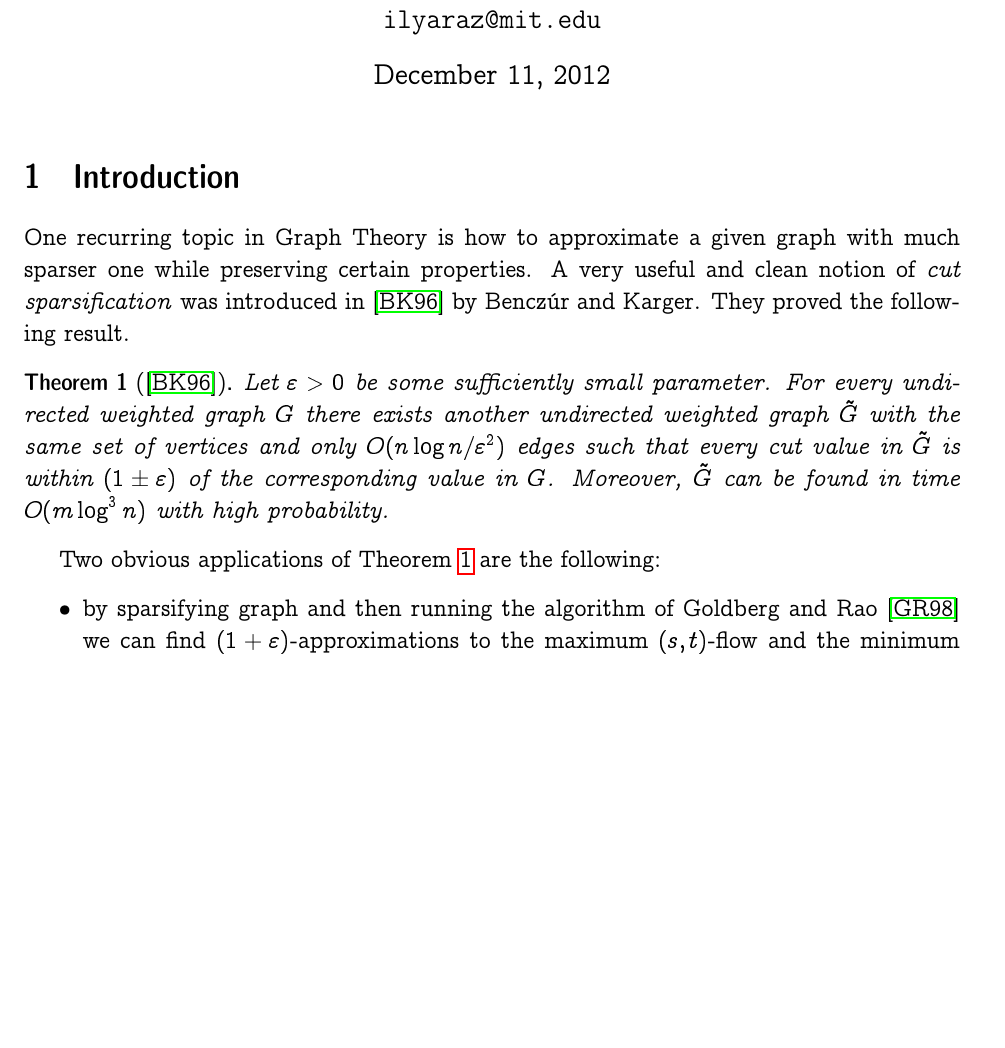
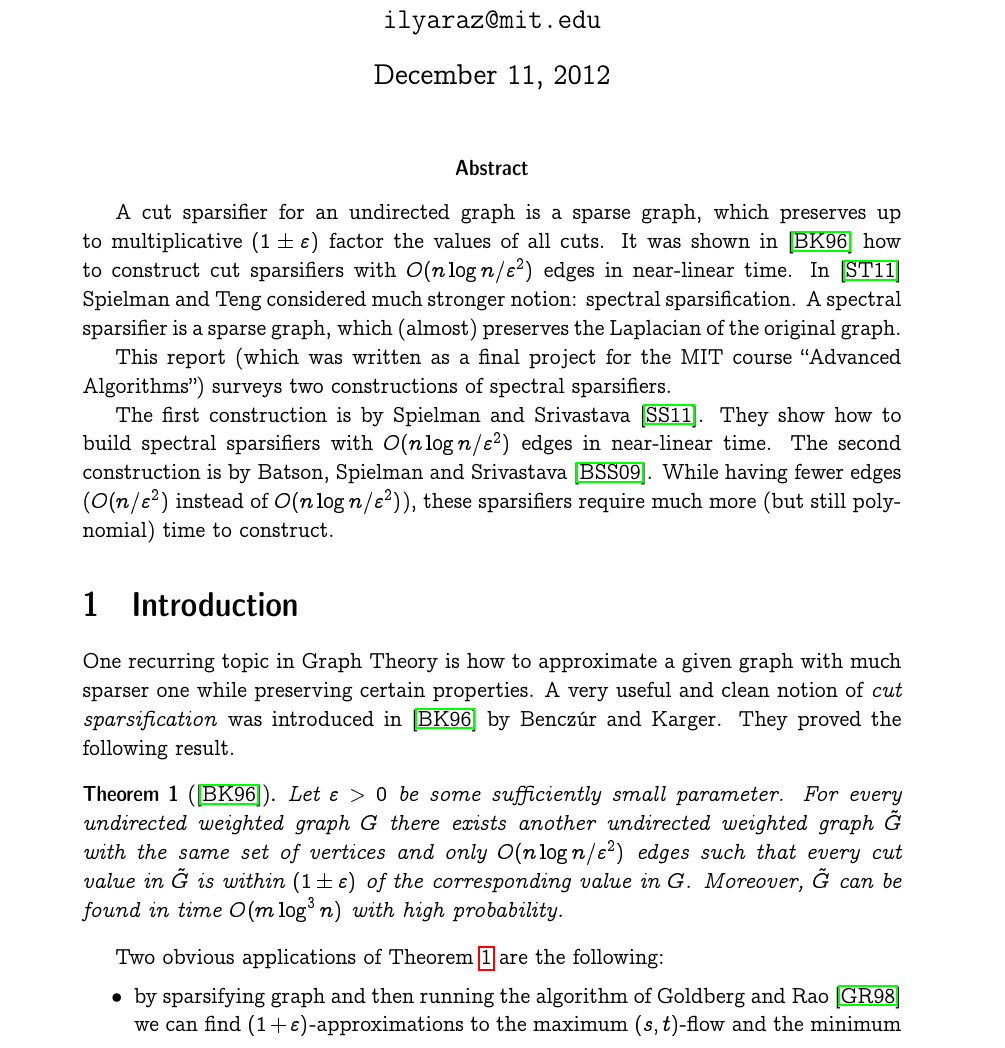
Before and after one commit to ilyaraz/project_6854, a LaTeX document (main.tex): part of page 1 of 11 before the commit and part of page 1 of 10 after it, cut so that both start at the same text, the shorter picture padded with empty space. Compiled offline with pdfLaTeX.

Commit message:
abstract

```diff
--- a/main.tex
+++ b/main.tex
@@ -25,6 +25,29 @@
     \title{Spectral Sparsification of Undirected Graphs}
     \author{Ilya Razenshteyn\\\texttt{ilyaraz@mit.edu}}
     \maketitle
+
+    \abstract{
+
+        A cut sparsifier for an undirected graph is a sparse graph, which preserves
+        up to multiplicative $(1 \pm \eps)$ factor the values of all cuts.
+        It was shown in~\cite{BK96} how to construct cut sparsifiers with
+        $O(n \log n / \eps^2)$ edges in near-linear time. In~\cite{ST11} Spielman
+        and Teng considered much stronger notion: spectral sparsification.
+        A spectral sparsifier is a sparse graph, which (almost) preserves
+        the Laplacian of the original graph.
+
+        This report (which was written as a final project for the MIT course
+                ``Advanced Algorithms'')
+        surveys two
+        constructions of spectral sparsifiers.
+
+        The first construction is by Spielman and Srivastava~\cite{SS11}. They
+        show how to build spectral
+        sparsifiers with $O(n \log n / \eps^2)$ edges in near-linear
+        time. The second construction is by Batson, Spielman and Srivastava~\cite{BSS09}.
+        While having fewer edges ($O(n / \eps^2)$ instead of $O(n \log n / \eps^2)$),
+        these sparsifiers require much more (but still polynomial) time to construct.
+    }
 
     \section{Introduction}
 
```
